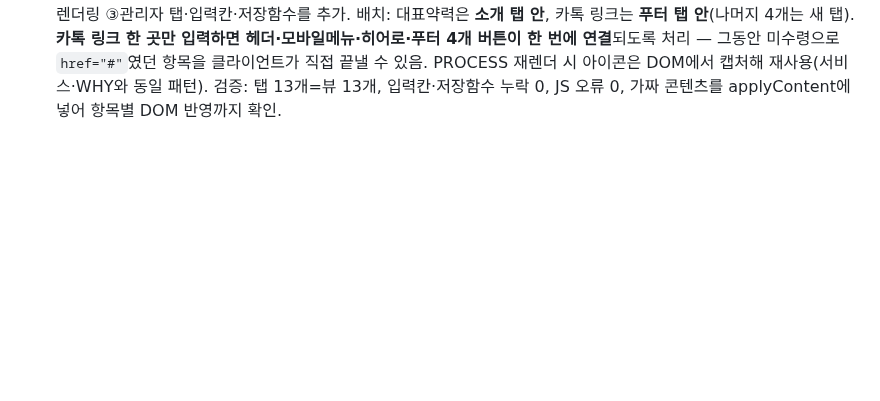
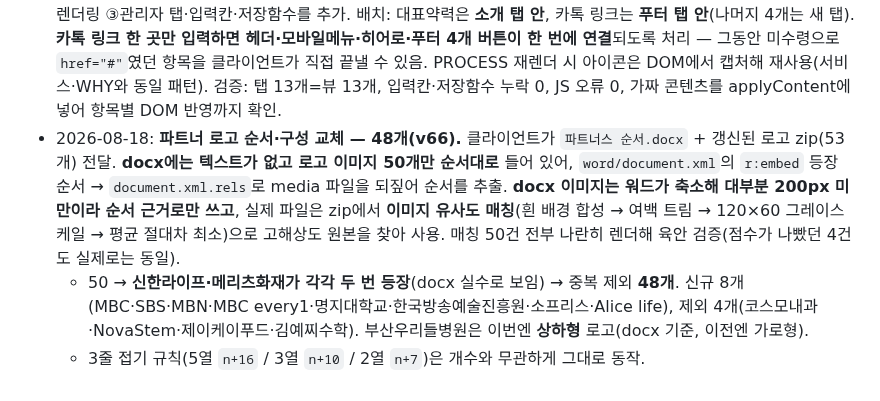
Before and after one commit to lsm0225/260723_CRM_jjam-studio, a Markdown page: CLAUDE.md, the part around the change. Drawn GitHub-style; blank space fills up the shorter version.

Commit message:
작업 기록 추가: 파트너 로고 48개 재정렬 (v66)
Co-Authored-By: Claude Opus 5 (1M context) <noreply@anthropic.com>

```diff
--- a/CLAUDE.md
+++ b/CLAUDE.md
@@ -115,3 +115,6 @@
   - ⚠️ **핵심**: 사이트는 `bootCMS`에서 `if (pf.length) videos = pf` 로 **DB 값을 우선**하므로 script.js만 고치면 화면이 안 바뀐다. DB 수정에는 ADMIN_PASSWORD가 필요 → **`.claude/sync-portfolio.py` 신설**(`.claude/portfolio-order.json` 기준으로 로그인→제목/분류 PUT→reorder). 비밀번호는 실행 시 입력받아 저장하지 않음. **Cloudflare가 기본 파이썬 요청을 봇 차단(오류 1010)하므로 브라우저 User-Agent 헤더 필수.**
 - 2026-08-05: **내비에 Introduce·Why 추가(v63).** About이 이미 #about을 가리켜 중복을 피하려 **라벨만 About→Introduce로 변경**하고 `Why`(#why)를 신규 추가 → HOME/SERVICE/INTRODUCE/WHY/PORTFOLIO/PARTNERS/CONTACT 7개. 스크롤스파이 배열도 섹션 순서로 갱신. 7개로 늘어 좁은 화면에서 로고·카톡버튼과 충돌 우려 → ≤1180 / ≤960 구간 간격·글자 축소 규칙 추가(1440·1100·900px에서 겹침 없음 좌표 확인).
 - 2026-08-05: **관리자 미연동 섹션 6곳 연동(v65).** 전수 조사 결과 CMS에 없던 부분: **슬로건 배너 / 제작 프로세스 / 문의 섹션 문구 / 최종 CTA / 대표 약력 모달 / 카카오톡 링크**. 각각 ①API DEFAULTS 키 ②script.js applyContent 렌더링 ③관리자 탭·입력칸·저장함수를 추가. 배치: 대표약력은 **소개 탭 안**, 카톡 링크는 **푸터 탭 안**(나머지 4개는 새 탭). **카톡 링크 한 곳만 입력하면 헤더·모바일메뉴·히어로·푸터 4개 버튼이 한 번에 연결**되도록 처리 — 그동안 미수령으로 `href="#"`였던 항목을 클라이언트가 직접 끝낼 수 있음. PROCESS 재렌더 시 아이콘은 DOM에서 캡처해 재사용(서비스·WHY와 동일 패턴). 검증: 탭 13개=뷰 13개, 입력칸·저장함수 누락 0, JS 오류 0, 가짜 콘텐츠를 applyContent에 넣어 항목별 DOM 반영까지 확인.
+- 2026-08-18: **파트너 로고 순서·구성 교체 — 48개(v66).** 클라이언트가 `파트너스 순서.docx` + 갱신된 로고 zip(53개) 전달. **docx에는 텍스트가 없고 로고 이미지 50개만 순서대로** 들어 있어, `word/document.xml`의 `r:embed` 등장 순서 → `document.xml.rels`로 media 파일을 되짚어 순서를 추출. **docx 이미지는 워드가 축소해 대부분 200px 미만이라 순서 근거로만 쓰고**, 실제 파일은 zip에서 **이미지 유사도 매칭**(흰 배경 합성 → 여백 트림 → 120×60 그레이스케일 → 평균 절대차 최소)으로 고해상도 원본을 찾아 사용. 매칭 50건 전부 나란히 렌더해 육안 검증(점수가 나빴던 4건도 실제로는 동일).
+  - 50 → **신한라이프·메리츠화재가 각각 두 번 등장**(docx 실수로 보임) → 중복 제외 **48개**. 신규 8개(MBC·SBS·MBN·MBC every1·명지대학교·한국방송예술진흥원·소프리스·Alice life), 제외 4개(코스모내과·NovaStem·제이케이푸드·김예찌수학). 부산우리들병원은 이번엔 **상하형** 로고(docx 기준, 이전엔 가로형).
+  - 3줄 접기 규칙(5열 `n+16` / 3열 `n+10` / 2열 `n+7`)은 개수와 무관하게 그대로 동작.
```
